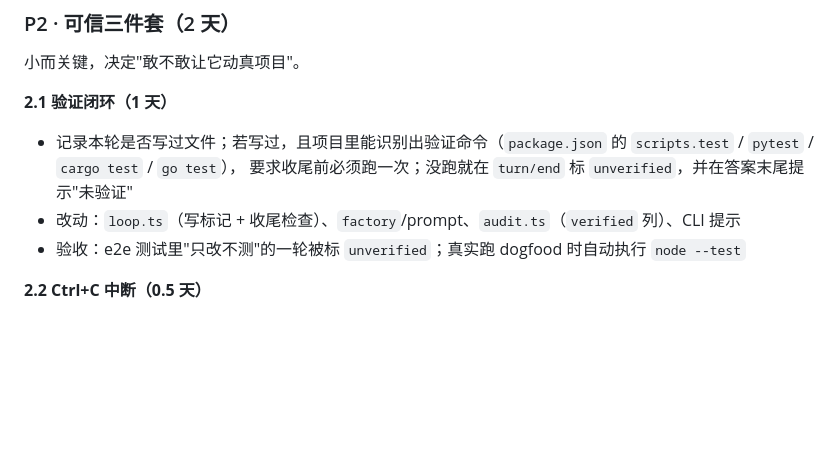
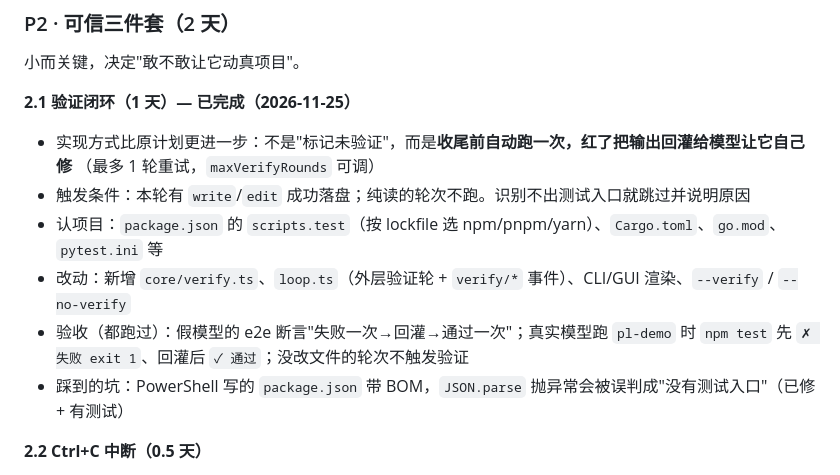
Before and after one commit to wangzkiss/PackLeader, a Markdown page: ROADMAP.md, the part around the change. Drawn GitHub-style; blank space fills up the shorter version.

```diff
--- a/ROADMAP.md
+++ b/ROADMAP.md
@@ -68,11 +68,15 @@
 
 小而关键，决定"敢不敢让它动真项目"。
 
-**2.1 验证闭环（1 天）**
-- 记录本轮是否写过文件；若写过，且项目里能识别出验证命令（`package.json` 的 `scripts.test` / `pytest` / `cargo test` / `go test`），
-  要求收尾前必须跑一次；没跑就在 `turn/end` 标 `unverified`，并在答案末尾提示"未验证"
-- 改动：`loop.ts`（写标记 + 收尾检查）、`factory`/prompt、`audit.ts`（`verified` 列）、CLI 提示
-- 验收：e2e 测试里"只改不测"的一轮被标 `unverified`；真实跑 dogfood 时自动执行 `node --test`
+**2.1 验证闭环（1 天）— 已完成（2026-11-25）**
+- 实现方式比原计划更进一步：不是"标记未验证"，而是**收尾前自动跑一次，红了把输出回灌给模型让它自己修**
+  （最多 1 轮重试，`maxVerifyRounds` 可调）
+- 触发条件：本轮有 `write`/`edit` 成功落盘；纯读的轮次不跑。识别不出测试入口就跳过并说明原因
+- 认项目：`package.json` 的 `scripts.test`（按 lockfile 选 npm/pnpm/yarn）、`Cargo.toml`、`go.mod`、`pytest.ini` 等
+- 改动：新增 `core/verify.ts`、`loop.ts`（外层验证轮 + `verify/*` 事件）、CLI/GUI 渲染、`--verify` / `--no-verify`
+- 验收（都跑过）：假模型的 e2e 断言"失败一次→回灌→通过一次"；真实模型跑 `pl-demo` 时
+  `npm test` 先 `✗ 失败 exit 1`、回灌后 `✓ 通过`；没改文件的轮次不触发验证
+- 踩到的坑：PowerShell 写的 `package.json` 带 BOM，`JSON.parse` 抛异常会被误判成"没有测试入口"（已修 + 有测试）
 
 **2.2 Ctrl+C 中断（0.5 天）**
 - 当前中断等于杀进程，会话最后一条可能没落盘。改为：SIGINT → `AbortController.abort()` →
```
Also changed, not shown: README.md (+34 -2 lines), docs/verify.png (added), 10 other files.
